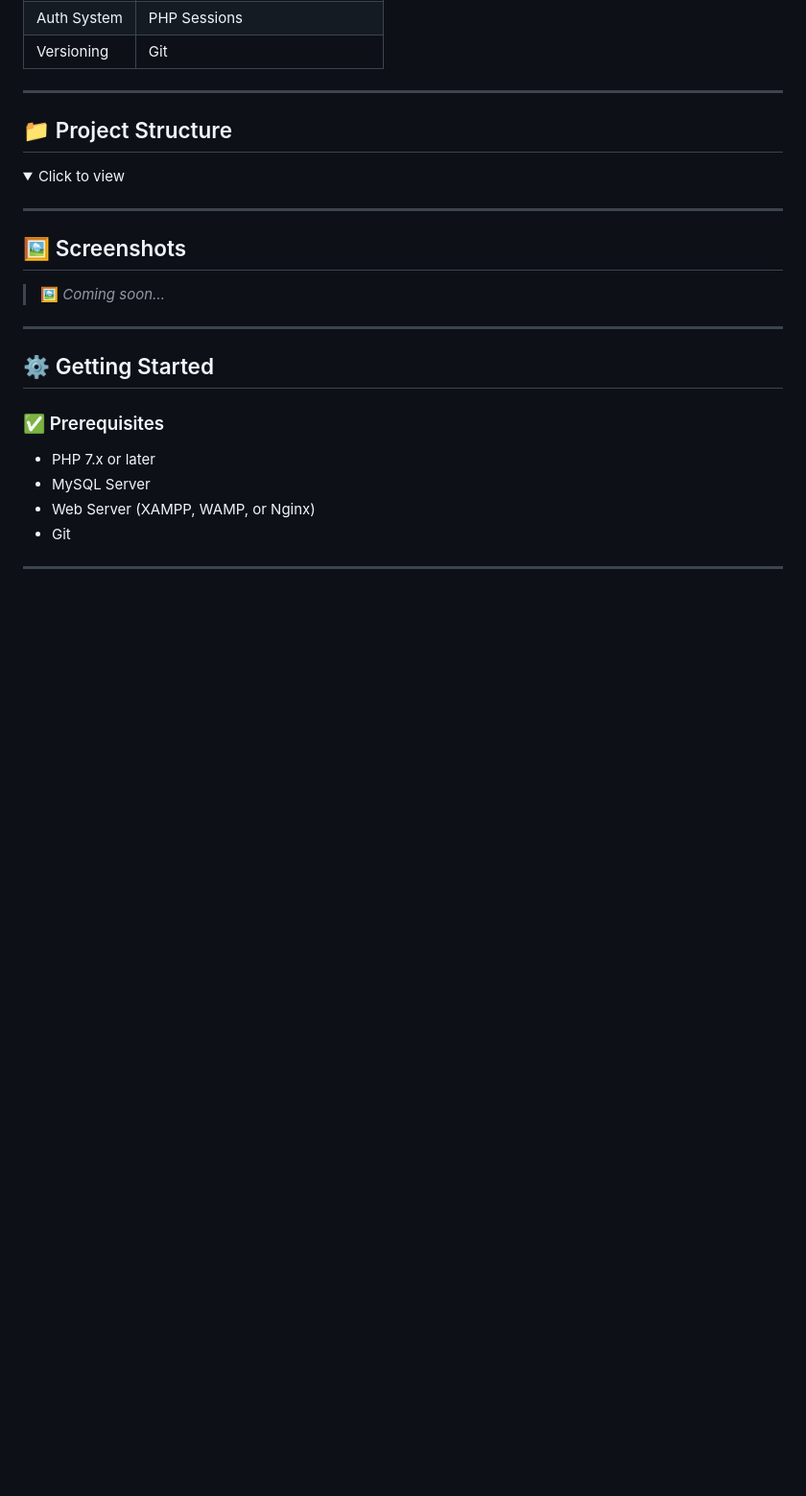
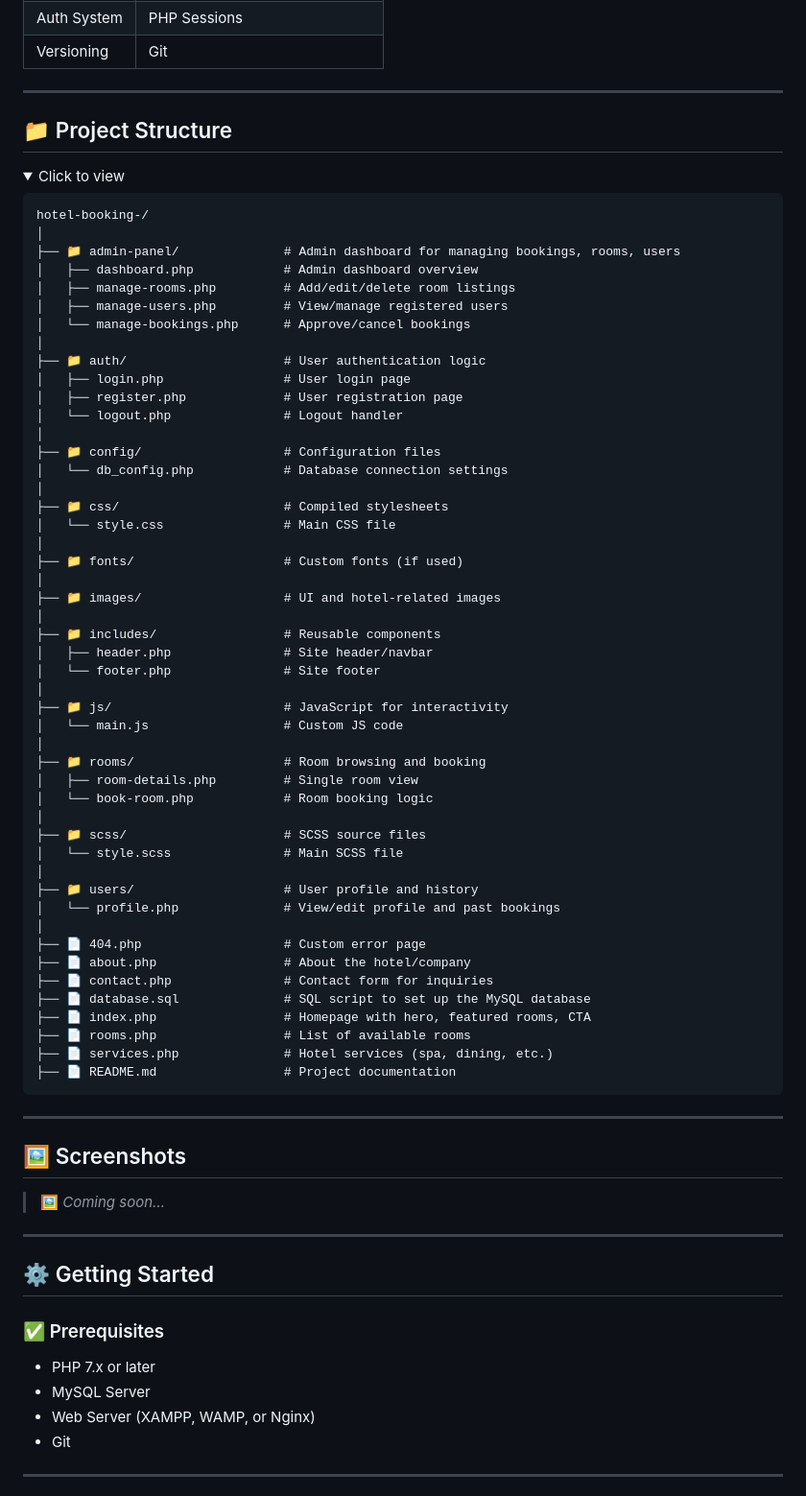
Before and after one commit to bhaktofmahakal/hotel-booking-, a Markdown page: README.md, the part around the change. Shown: that part at 96% size. GitHub-like rendering; folded sections open; blank space fills up the shorter version.

```diff
--- a/README.md
+++ b/README.md
@@ -46,6 +46,54 @@ A **modern PHP-based hotel reservation platform** enabling seamless room booking
 <details>
 <summary>Click to view</summary>
 
+    hotel-booking-/
+    │
+    ├── 📁 admin-panel/              # Admin dashboard for managing bookings, rooms, users
+    │   ├── dashboard.php            # Admin dashboard overview
+    │   ├── manage-rooms.php         # Add/edit/delete room listings
+    │   ├── manage-users.php         # View/manage registered users
+    │   └── manage-bookings.php      # Approve/cancel bookings
+    │
+    ├── 📁 auth/                     # User authentication logic
+    │   ├── login.php                # User login page
+    │   ├── register.php             # User registration page
+    │   └── logout.php               # Logout handler
+    │
+    ├── 📁 config/                   # Configuration files
+    │   └── db_config.php            # Database connection settings
+    │
+    ├── 📁 css/                      # Compiled stylesheets
+    │   └── style.css                # Main CSS file
+    │
+    ├── 📁 fonts/                    # Custom fonts (if used)
+    │
+    ├── 📁 images/                   # UI and hotel-related images
+    │
+    ├── 📁 includes/                 # Reusable components
+    │   ├── header.php               # Site header/navbar
+    │   └── footer.php               # Site footer
+    │
+    ├── 📁 js/                       # JavaScript for interactivity
+    │   └── main.js                  # Custom JS code
+    │
+    ├── 📁 rooms/                    # Room browsing and booking
+    │   ├── room-details.php         # Single room view
+    │   └── book-room.php            # Room booking logic
+    │
+    ├── 📁 scss/                     # SCSS source files
+    │   └── style.scss               # Main SCSS file
+    │
+    ├── 📁 users/                    # User profile and history
+    │   └── profile.php              # View/edit profile and past bookings
+    │
+    ├── 📄 404.php                   # Custom error page
+    ├── 📄 about.php                 # About the hotel/company
+    ├── 📄 contact.php               # Contact form for inquiries
+    ├── 📄 database.sql              # SQL script to set up the MySQL database
+    ├── 📄 index.php                 # Homepage with hero, featured rooms, CTA
+    ├── 📄 rooms.php                 # List of available rooms
+    ├── 📄 services.php              # Hotel services (spa, dining, etc.)
+    ├── 📄 README.md                 # Project documentation
 
 
 </details>
```
